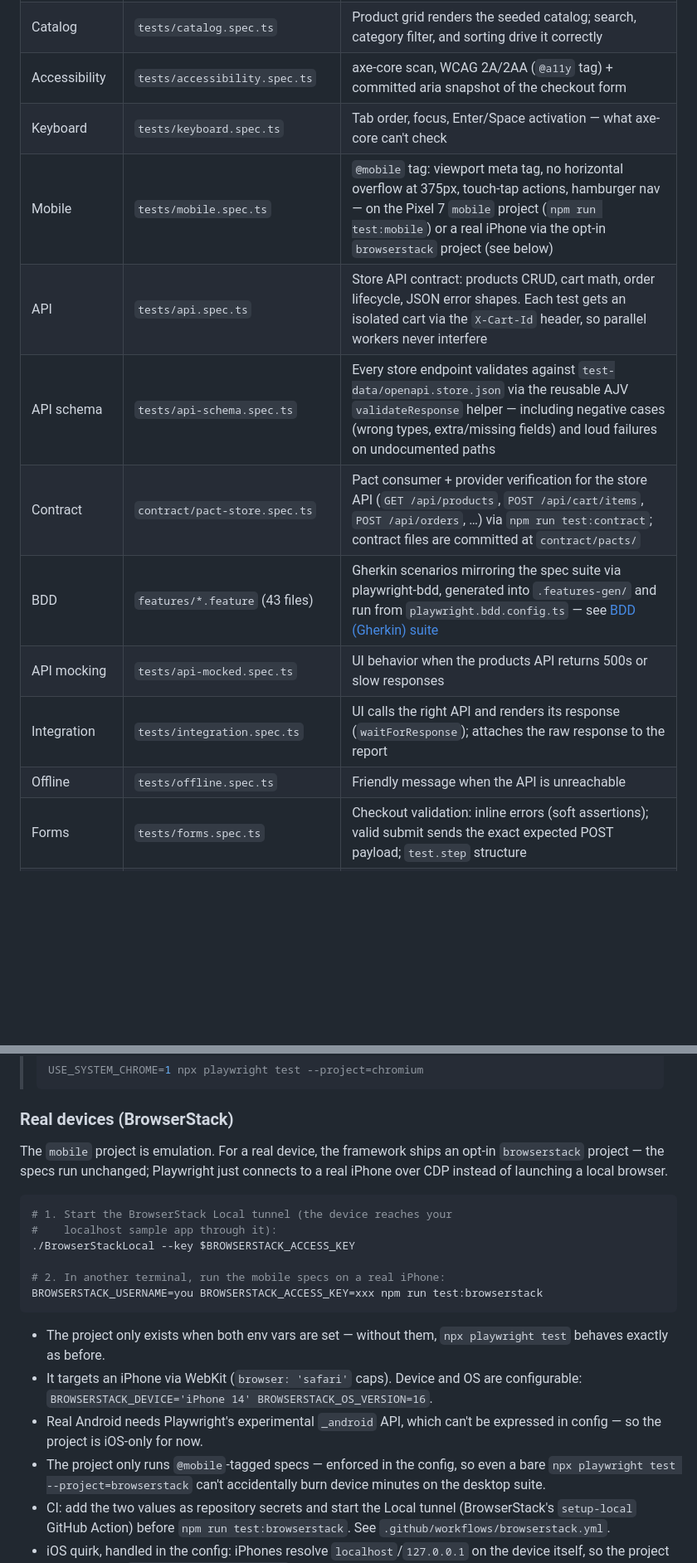
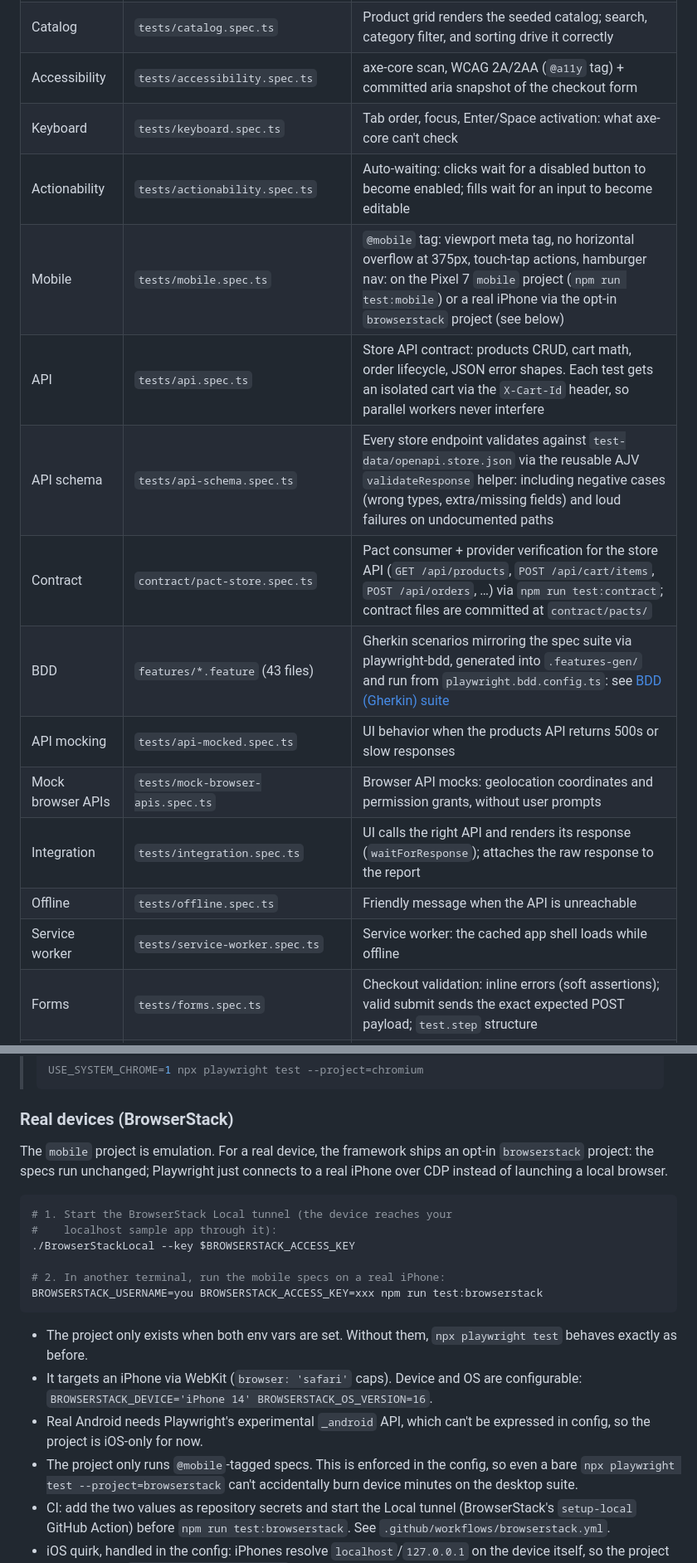
Before and after one commit to acbharath14/enterprise-qa-automation-blueprint, a Markdown page: README.md, 2 parts joined by grey strips. Shown at 83% size. GitHub-like rendering; blank space fills up the shorter version.

````diff
--- a/README.md
+++ b/README.md
@@ -125,15 +124,18 @@ On boot with `DATABASE_URL` set, the server applies `db/schema.sql` (idempotent)
 | Smoke | `tests/store-smoke.spec.ts` | Critical paths work: catalog renders, add-to-cart updates the badge, cart totals are correct, checkout completes with an order id, demo login works (`@smoke`) |
 | Catalog | `tests/catalog.spec.ts` | Product grid renders the seeded catalog; search, category filter, and sorting drive it correctly |
 | Accessibility | `tests/accessibility.spec.ts` | axe-core scan, WCAG 2A/2AA (`@a11y` tag) + committed aria snapshot of the checkout form |
-| Keyboard | `tests/keyboard.spec.ts` | Tab order, focus, Enter/Space activation — what axe-core can't check |
-| Mobile | `tests/mobile.spec.ts` | `@mobile` tag: viewport meta tag, no horizontal overflow at 375px, touch-tap actions, hamburger nav — on the Pixel 7 `mobile` project (`npm run test:mobile`) or a real iPhone via the opt-in `browserstack` project (see below) |
+| Keyboard | `tests/keyboard.spec.ts` | Tab order, focus, Enter/Space activation: what axe-core can't check |
+| Actionability | `tests/actionability.spec.ts` | Auto-waiting: clicks wait for a disabled button to become enabled; fills wait for an input to become editable |
+| Mobile | `tests/mobile.spec.ts` | `@mobile` tag: viewport meta tag, no horizontal overflow at 375px, touch-tap actions, hamburger nav: on the Pixel 7 `mobile` project (`npm run test:mobile`) or a real iPhone via the opt-in `browserstack` project (see below) |
 | API | `tests/api.spec.ts` | Store API contract: products CRUD, cart math, order lifecycle, JSON error shapes. Each test gets an isolated cart via the `X-Cart-Id` header, so parallel workers never interfere |
-| API schema | `tests/api-schema.spec.ts` | Every store endpoint validates against `test-data/openapi.store.json` via the reusable AJV `validateResponse` helper — including negative cases (wrong types, extra/missing fields) and loud failures on undocumented paths |
+| API schema | `tests/api-schema.spec.ts` | Every store endpoint validates against `test-data/openapi.store.json` via the reusable AJV `validateResponse` helper: including negative cases (wrong types, extra/missing fields) and loud failures on undocumented paths |
 | Contract | `contract/pact-store.spec.ts` | Pact consumer + provider verification for the store API (`GET /api/products`, `POST /api/cart/items`, `POST /api/orders`, …) via `npm run test:contract`; contract files are committed at `contract/pacts/` |
-| BDD | `features/*.feature` (43 files) | Gherkin scenarios mirroring the spec suite via playwright-bdd, generated into `.features-gen/` and run from `playwright.bdd.config.ts` — see [BDD (Gherkin) suite](#bdd-gherkin-suite) |
+| BDD | `features/*.feature` (43 files) | Gherkin scenarios mirroring the spec suite via playwright-bdd, generated into `.features-gen/` and run from `playwright.bdd.config.ts`: see [BDD (Gherkin) suite](#bdd-gherkin-suite) |
 | API mocking | `tests/api-mocked.spec.ts` | UI behavior when the products API returns 500s or slow responses |
+| Mock browser APIs | `tests/mock-browser-apis.spec.ts` | Browser API mocks: geolocation coordinates and permission grants, without user prompts |
 | Integration | `tests/integration.spec.ts` | UI calls the right API and renders its response (`waitForResponse`); attaches the raw response to the report |
 | Offline | `tests/offline.spec.ts` | Friendly message when the API is unreachable |
+| Service worker | `tests/service-worker.spec.ts` | Service worker: the cached app shell loads while offline |
 | Forms | `tests/forms.spec.ts` | Checkout validation: inline errors (soft assertions); valid submit sends the exact expected POST payload; `test.step` structure |
 | Radio group | `tests/radio.spec.ts` | Shipping/payment method radios: fieldset/legend semantics, single selection, arrow-key navigation |
 | Auth | `tests/auth.spec.ts` + `auth.setup.ts` | Demo login success/failure (`admin`/`secret`); setup project saves `storageState` reused by `authed.spec.ts` |
@@ -194,7 +202,7 @@ npx playwright test --debug tests/store-smoke.spec.ts      # step-through debugg
 ### Real devices (BrowserStack)
 
 The `mobile` project is emulation. For a real device, the framework ships an
-opt-in `browserstack` project — the specs run unchanged; Playwright just
+opt-in `browserstack` project: the specs run unchanged; Playwright just
 connects to a real iPhone over CDP instead of launching a local browser.
 
 ```bash
@@ -206,13 +214,13 @@ connects to a real iPhone over CDP instead of launching a local browser.
 BROWSERSTACK_USERNAME=you BROWSERSTACK_ACCESS_KEY=xxx npm run test:browserstack
 ```
 
-- The project only exists when both env vars are set — without them,
+- The project only exists when both env vars are set. Without them,
   `npx playwright test` behaves exactly as before.
 - It targets an iPhone via WebKit (`browser: 'safari'` caps). Device and OS
   are configurable: `BROWSERSTACK_DEVICE='iPhone 14' BROWSERSTACK_OS_VERSION=16`.
 - Real Android needs Playwright's experimental `_android` API, which can't be
-  expressed in config — so the project is iOS-only for now.
-- The project only runs `@mobile`-tagged specs — enforced in the config, so
+  expressed in config, so the project is iOS-only for now.
+- The project only runs `@mobile`-tagged specs. This is enforced in the config, so
   even a bare `npx playwright test --project=browserstack` can't accidentally
   burn device minutes on the desktop suite.
 - CI: add the two values as repository secrets and start the Local tunnel
````
Also changed, not shown: other parts of README.md (+34 -30 lines).
